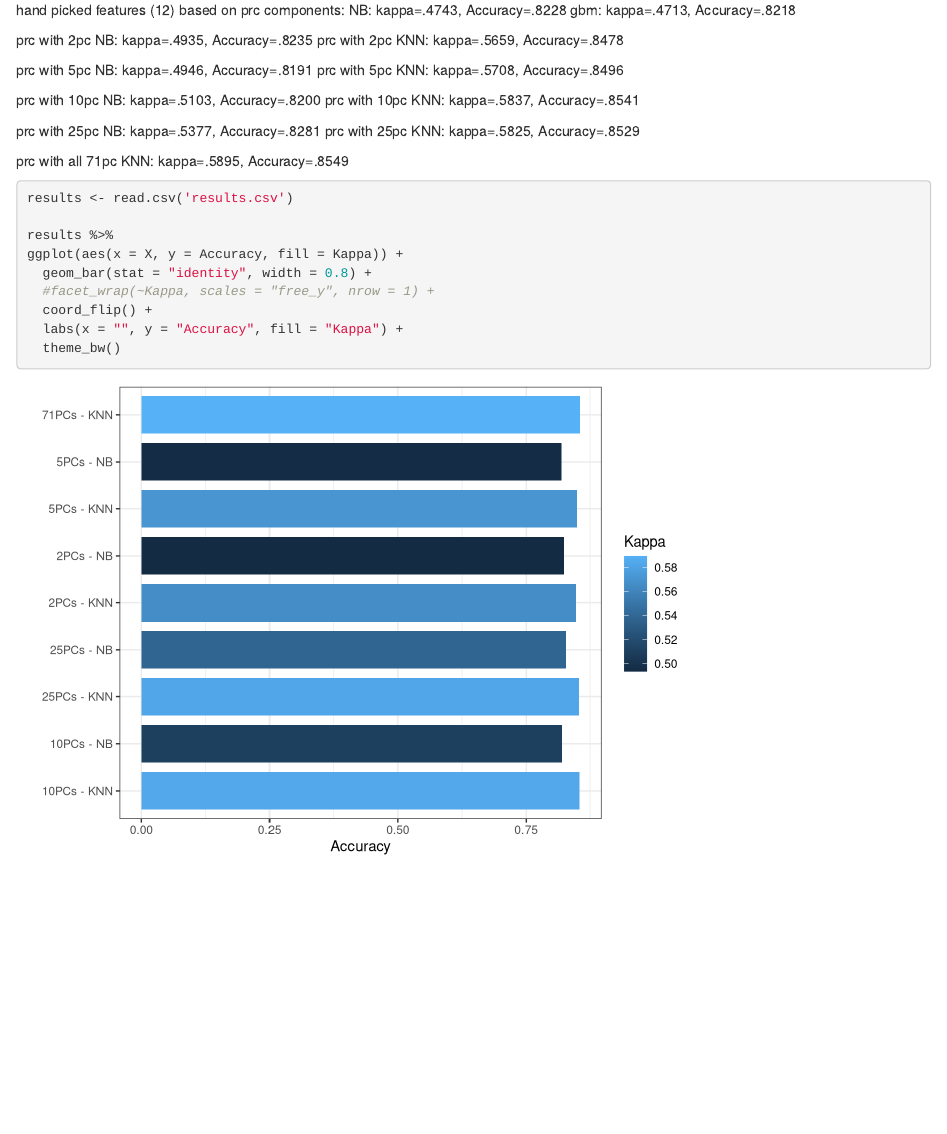
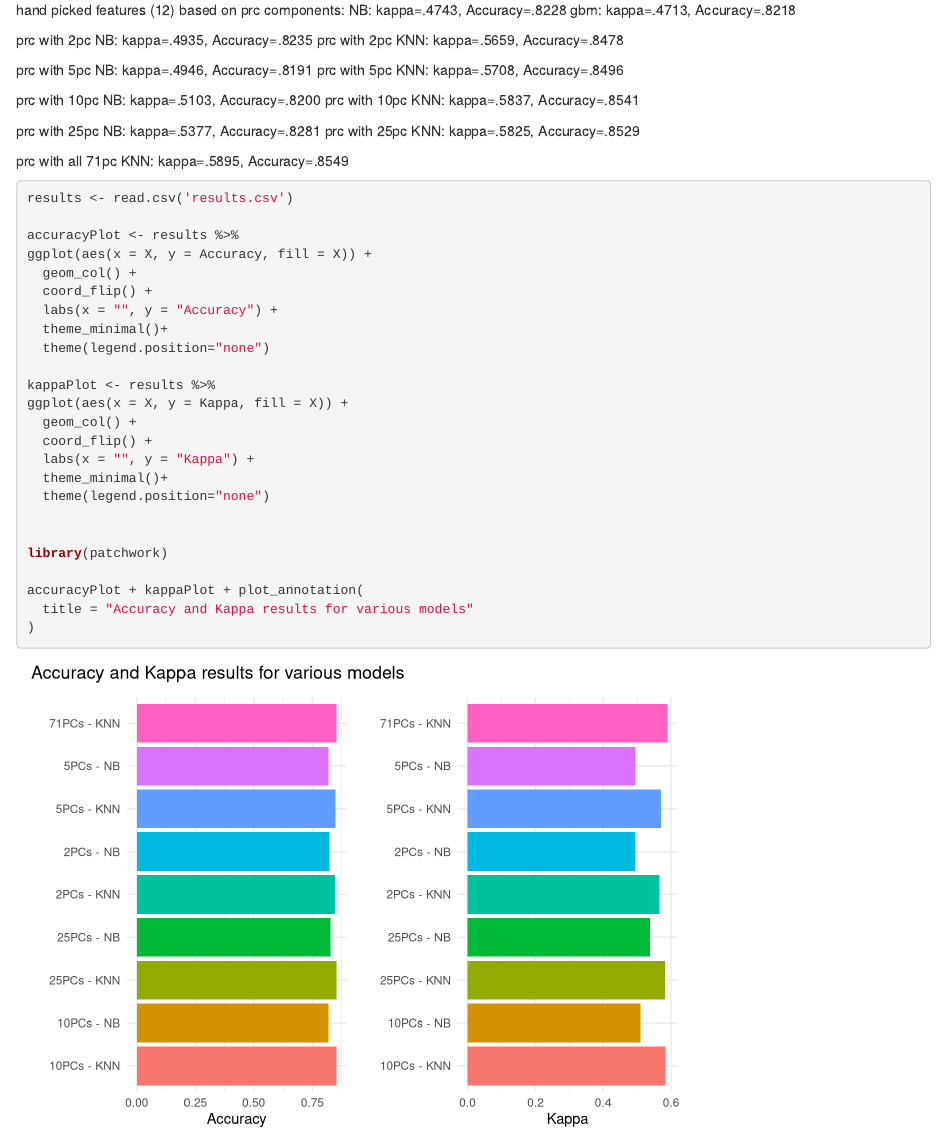
Before and after one commit to jessedebolt/DATA505-ML-Project_3, an R Markdown document (modeling_proj_3_R1(revised data per EDA).Rmd): the page in a window 1100 px wide, from 7690 px down. Rendered offline with R 4.5, knitr and Pandoc, with nearby package versions; some code elsewhere in the file could not run offline.

Commit message:
Finalized plot

````diff
--- a/modeling_proj_3_R1(revised data per EDA).Rmd
+++ b/modeling_proj_3_R1(revised data per EDA).Rmd
@@ -383,12 +383,27 @@ prc with all 71pc KNN: kappa=.5895, Accuracy=.8549
 ```{r}
 results <- read.csv('results.csv')
 
-results %>%
-ggplot(aes(x = X, y = Accuracy, fill = Kappa)) +
-  geom_bar(stat = "identity", width = 0.8) +
-  #facet_wrap(~Kappa, scales = "free_y", nrow = 1) +
+accuracyPlot <- results %>%
+ggplot(aes(x = X, y = Accuracy, fill = X)) +
+  geom_col() +
   coord_flip() +
-  labs(x = "", y = "Accuracy", fill = "Kappa") +
-  theme_bw()
+  labs(x = "", y = "Accuracy") +
+  theme_minimal()+
+  theme(legend.position="none")
+
+kappaPlot <- results %>%
+ggplot(aes(x = X, y = Kappa, fill = X)) +
+  geom_col() +
+  coord_flip() +
+  labs(x = "", y = "Kappa") +
+  theme_minimal()+
+  theme(legend.position="none")
+
+
+library(patchwork)
+
+accuracyPlot + kappaPlot + plot_annotation(
+  title = "Accuracy and Kappa results for various models"
+)
 
 ```
````
